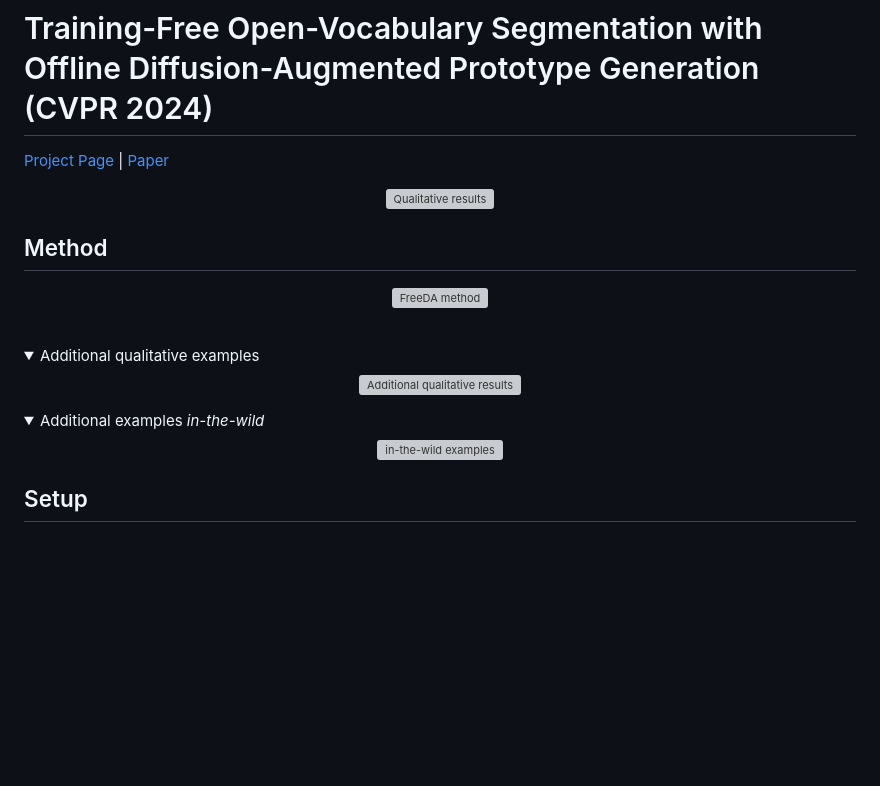
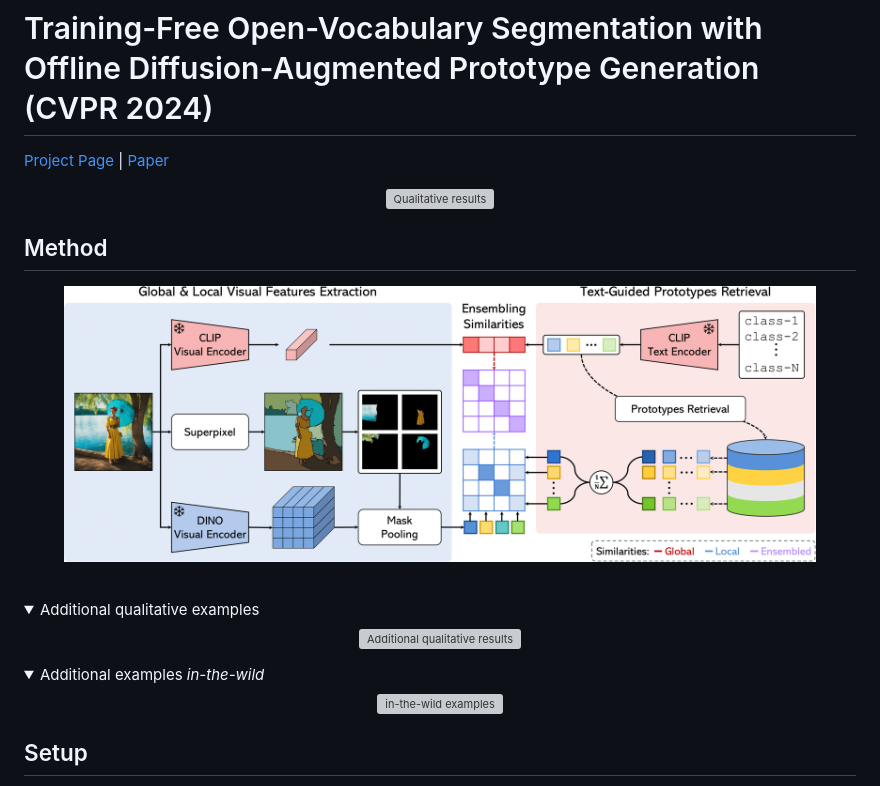
Before and after one commit to aimagelab/freeda, a Markdown page: README.md, the part around the change printed below. GitHub-like rendering; folded sections open; blank space fills up the shorter version; grey boxes are pictures that could not be loaded.

```diff
--- a/README.md
+++ b/README.md
@@ -12,7 +12,7 @@
 
 <div align="center">
 <figure>
-  <img alt="FreeDA method" src="./assets/inference.png">
+  <img alt="FreeDA method" src="./src/assets/inference.png">
 </figure>
 </div>
 
```
Also changed, not shown: other parts of README.md (+3 -3 lines).
